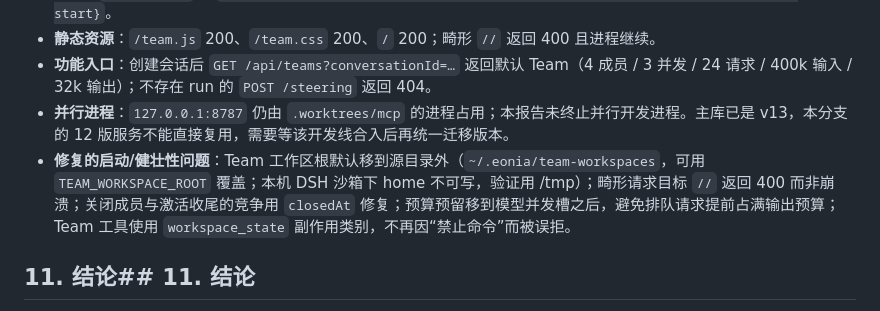
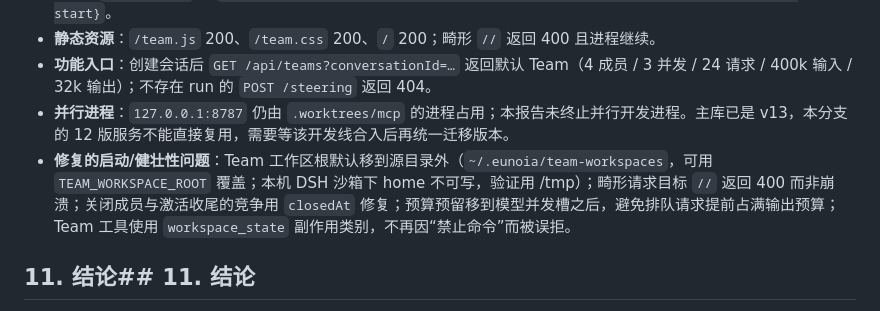
Before and after one commit to cakeliang-cc/Eunoia, a Markdown page: docs/features/eunoia-AgentTeam验收报告.md, the part around the change. Drawn GitHub-style.

Commit message:
验收报告：修正默认工作区路径笔误

```diff
--- a/docs/features/eunoia-AgentTeam验收报告.md
+++ b/docs/features/eunoia-AgentTeam验收报告.md
@@ -198,7 +198,7 @@ curl -s http://127.0.0.1:8790/api/teams/runs/<runId>/report
 - **静态资源**：`/team.js` 200、`/team.css` 200、`/` 200；畸形 `//` 返回 400 且进程继续。
 - **功能入口**：创建会话后 `GET /api/teams?conversationId=…` 返回默认 Team（4 成员 / 3 并发 / 24 请求 / 400k 输入 / 32k 输出）；不存在 run 的 `POST /steering` 返回 404。
 - **并行进程**：`127.0.0.1:8787` 仍由 `.worktrees/mcp` 的进程占用；本报告未终止并行开发进程。主库已是 v13，本分支的 12 版服务不能直接复用，需要等该开发线合入后再统一迁移版本。
-- **修复的启动/健壮性问题**：Team 工作区根默认移到源目录外（`~/.eonia/team-workspaces`，可用 `TEAM_WORKSPACE_ROOT` 覆盖；本机 DSH 沙箱下 home 不可写，验证用 /tmp）；畸形请求目标 `//` 返回 400 而非崩溃；关闭成员与激活收尾的竞争用 `closedAt` 修复；预算预留移到模型并发槽之后，避免排队请求提前占满输出预算；Team 工具使用 `workspace_state` 副作用类别，不再因“禁止命令”而被误拒。
+- **修复的启动/健壮性问题**：Team 工作区根默认移到源目录外（`~/.eunoia/team-workspaces`，可用 `TEAM_WORKSPACE_ROOT` 覆盖；本机 DSH 沙箱下 home 不可写，验证用 /tmp）；畸形请求目标 `//` 返回 400 而非崩溃；关闭成员与激活收尾的竞争用 `closedAt` 修复；预算预留移到模型并发槽之后，避免排队请求提前占满输出预算；Team 工具使用 `workspace_state` 副作用类别，不再因“禁止命令”而被误拒。
 
 ## 11. 结论## 11. 结论
 
```
